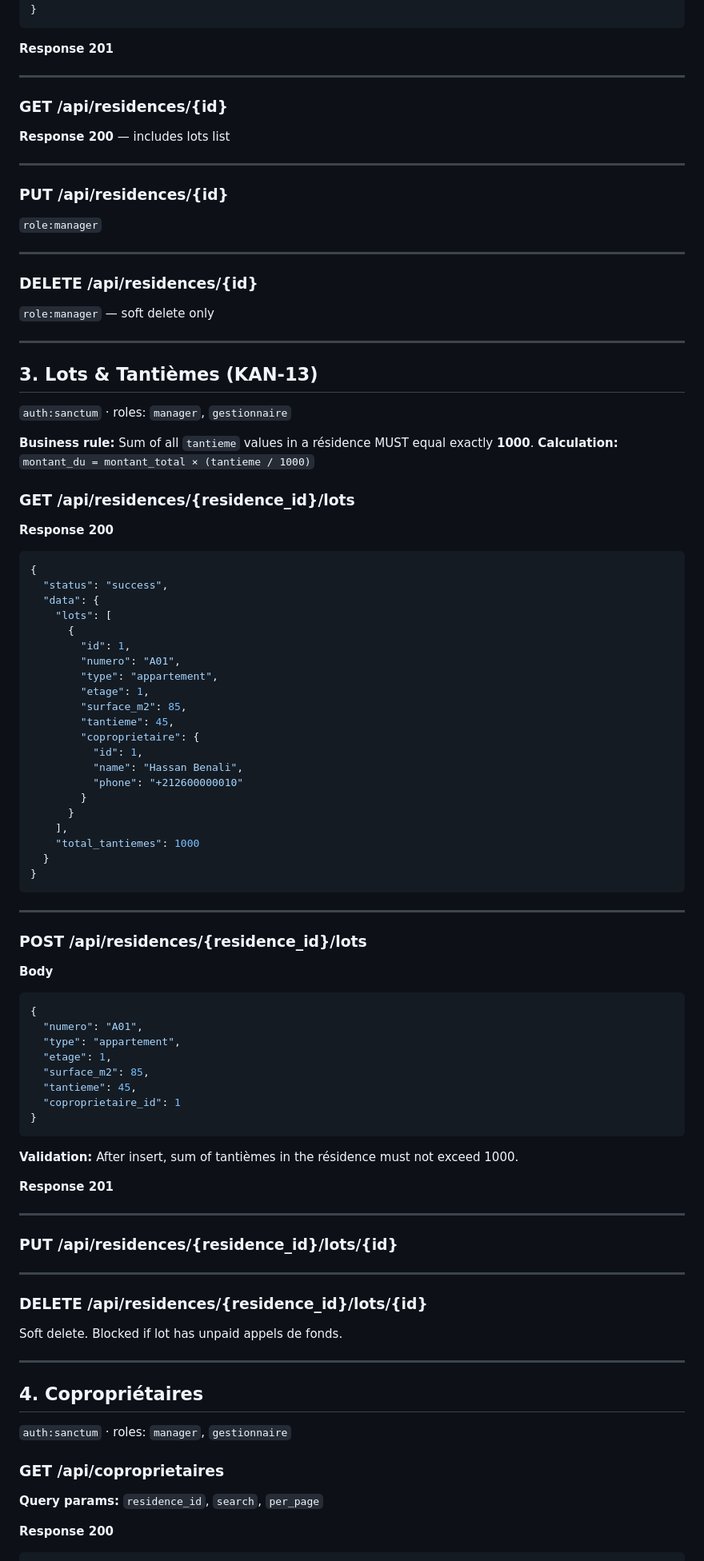
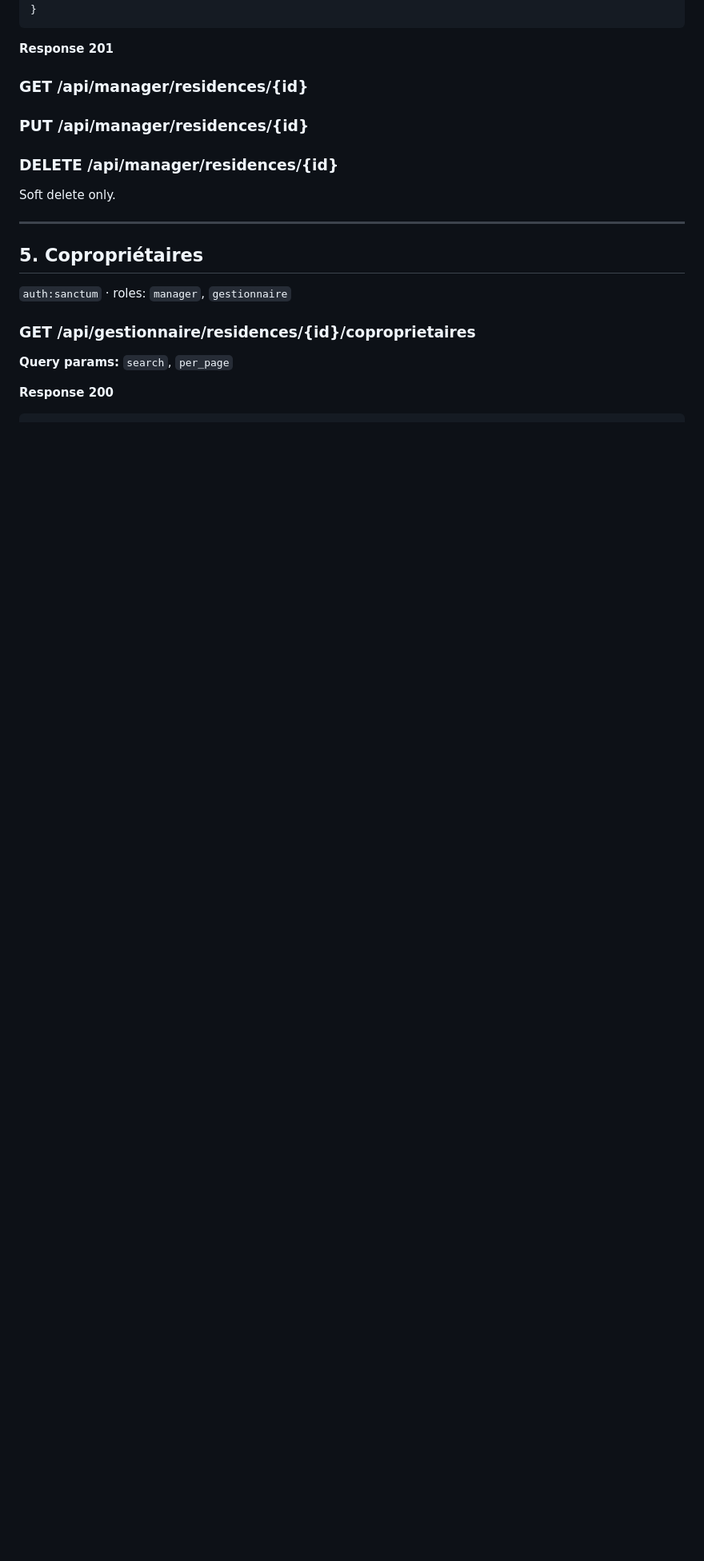
Before and after one commit to Jouider/imaro, a Markdown page: docs/api.md, the part around one of its changes. Shown at 80% size. GitHub-like rendering; blank space fills up the shorter version.

Commit message:
docs: update api.md with gestionnaire route prefixes (KAN-13)

````diff
--- a/docs/api.md
+++ b/docs/api.md
@@ -203,96 +314,20 @@ List all residences for the current tenant.
 
 **Response 201**
 
----
-
-### GET /api/residences/{id}
-
-**Response 200** — includes lots list
+### GET /api/manager/residences/{id}
+### PUT /api/manager/residences/{id}
+### DELETE /api/manager/residences/{id}
+Soft delete only.
 
 ---
 
-### PUT /api/residences/{id}
-`role:manager`
-
----
-
-### DELETE /api/residences/{id}
-`role:manager` — soft delete only
-
----
-
-## 3. Lots & Tantièmes (KAN-13)
+## 5. Copropriétaires
 
 `auth:sanctum` · roles: `manager`, `gestionnaire`
 
-**Business rule:** Sum of all `tantieme` values in a résidence MUST equal exactly **1000**.
-**Calculation:** `montant_du = montant_total × (tantieme / 1000)`
+### GET /api/gestionnaire/residences/{id}/coproprietaires
 
-### GET /api/residences/{residence_id}/lots
-
-**Response 200**
-```json
-{
-  "status": "success",
-  "data": {
-    "lots": [
-      {
-        "id": 1,
-        "numero": "A01",
-        "type": "appartement",
-        "etage": 1,
-        "surface_m2": 85,
-        "tantieme": 45,
-        "coproprietaire": {
-          "id": 1,
-          "name": "Hassan Benali",
-          "phone": "+212600000010"
-        }
-      }
-    ],
-    "total_tantiemes": 1000
-  }
-}
-```
-
----
-
-### POST /api/residences/{residence_id}/lots
-
-**Body**
-```json
-{
-  "numero": "A01",
-  "type": "appartement",
-  "etage": 1,
-  "surface_m2": 85,
-  "tantieme": 45,
-  "coproprietaire_id": 1
-}
-```
-
-**Validation:** After insert, sum of tantièmes in the résidence must not exceed 1000.
-
-**Response 201**
-
----
-
-### PUT /api/residences/{residence_id}/lots/{id}
-
----
-
-### DELETE /api/residences/{residence_id}/lots/{id}
-Soft delete. Blocked if lot has unpaid appels de fonds.
-
----
-
-## 4. Copropriétaires
-
-`auth:sanctum` · roles: `manager`, `gestionnaire`
-
-### GET /api/coproprietaires
-
-**Query params:** `residence_id`, `search`, `per_page`
+**Query params:** `search`, `per_page`
 
 **Response 200**
 ```json
````
Also changed, not shown: other parts of docs/api.md (+132 -72 lines).
